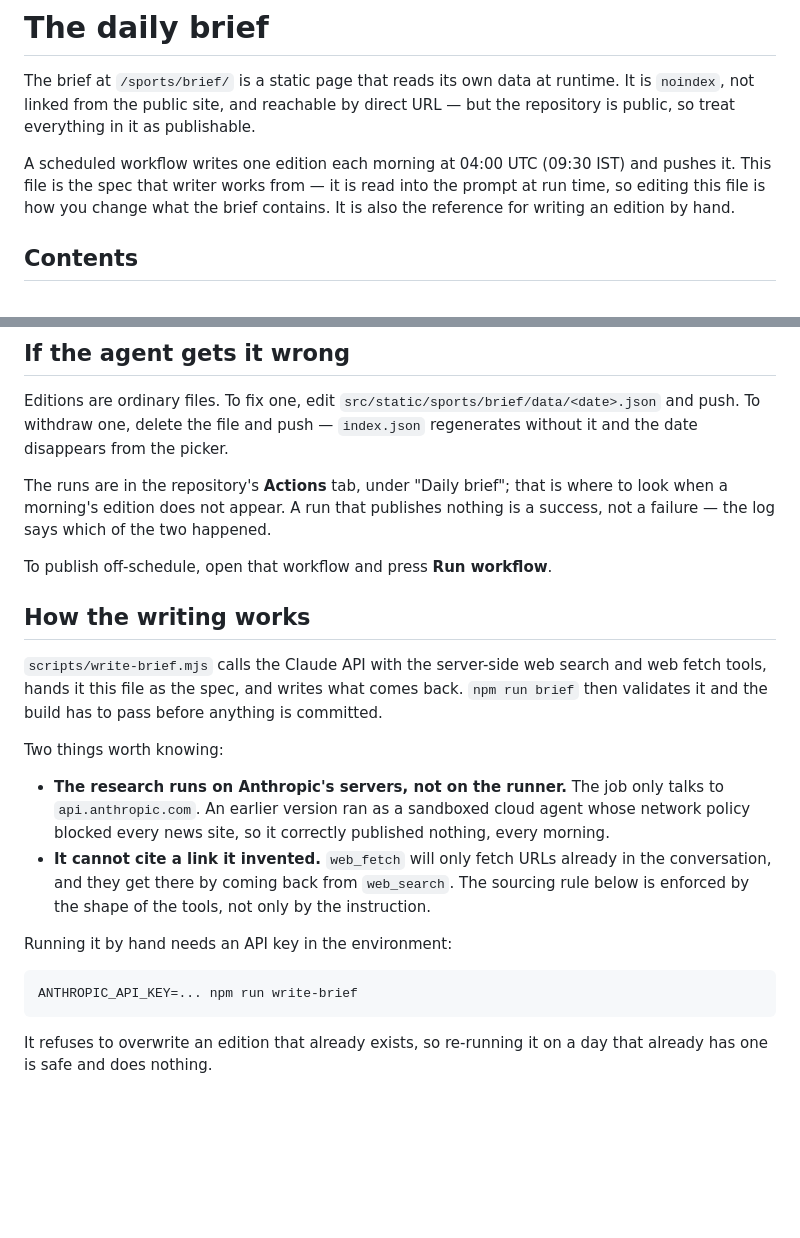
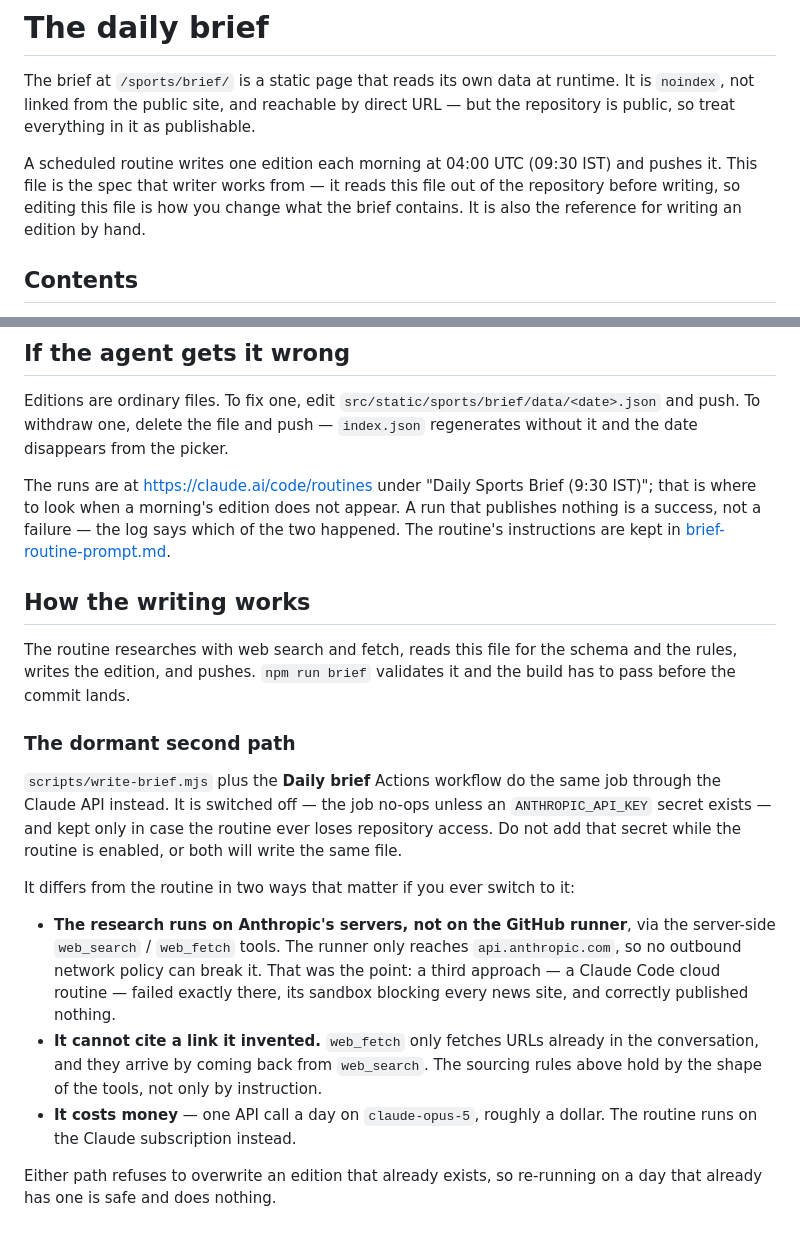
Before and after one commit to malathirenati/malathirenati.github.io, a Markdown page: docs/BRIEF.md, 2 parts joined by grey strips. Rendered like a GitHub page; blank space fills up the shorter version.

````diff
--- a/docs/BRIEF.md
+++ b/docs/BRIEF.md
@@ -5,10 +5,11 @@ runtime. It is `noindex`, not linked from the public site, and reachable by
 direct URL — but the repository is public, so treat everything in it as
 publishable.
 
-A scheduled workflow writes one edition each morning at 04:00 UTC (09:30 IST)
-and pushes it. This file is the spec that writer works from — it is read into
-the prompt at run time, so editing this file is how you change what the brief
-contains. It is also the reference for writing an edition by hand.
+A scheduled routine writes one edition each morning at 04:00 UTC (09:30 IST)
+and pushes it. This file is the spec that writer works from — it reads this file
+out of the repository before writing, so editing this file is how you change
+what the brief contains. It is also the reference for writing an edition by
+hand.
 
 ## Contents
 
@@ -139,35 +140,38 @@ Editions are ordinary files. To fix one, edit
 file and push — `index.json` regenerates without it and the date disappears from
 the picker.
 
-The runs are in the repository's **Actions** tab, under "Daily brief"; that is
-where to look when a morning's edition does not appear. A run that publishes
-nothing is a success, not a failure — the log says which of the two happened.
-
-To publish off-schedule, open that workflow and press **Run workflow**.
+The runs are at <https://claude.ai/code/routines> under "Daily Sports Brief
+(9:30 IST)"; that is where to look when a morning's edition does not appear. A
+run that publishes nothing is a success, not a failure — the log says which of
+the two happened. The routine's instructions are kept in
+[brief-routine-prompt.md](brief-routine-prompt.md).
 
 ## How the writing works
 
-`scripts/write-brief.mjs` calls the Claude API with the server-side web search
-and web fetch tools, hands it this file as the spec, and writes what comes back.
-`npm run brief` then validates it and the build has to pass before anything is
-committed.
+The routine researches with web search and fetch, reads this file for the
+schema and the rules, writes the edition, and pushes. `npm run brief` validates
+it and the build has to pass before the commit lands.
 
-Two things worth knowing:
+### The dormant second path
 
-- **The research runs on Anthropic's servers, not on the runner.** The job only
-  talks to `api.anthropic.com`. An earlier version ran as a sandboxed cloud
-  agent whose network policy blocked every news site, so it correctly published
-  nothing, every morning.
-- **It cannot cite a link it invented.** `web_fetch` will only fetch URLs
-  already in the conversation, and they get there by coming back from
-  `web_search`. The sourcing rule below is enforced by the shape of the tools,
-  not only by the instruction.
+`scripts/write-brief.mjs` plus the **Daily brief** Actions workflow do the same
+job through the Claude API instead. It is switched off — the job no-ops unless
+an `ANTHROPIC_API_KEY` secret exists — and kept only in case the routine ever
+loses repository access. Do not add that secret while the routine is enabled, or
+both will write the same file.
 
-Running it by hand needs an API key in the environment:
+It differs from the routine in two ways that matter if you ever switch to it:
 
-```bash
-ANTHROPIC_API_KEY=... npm run write-brief
-```
+- **The research runs on Anthropic's servers, not on the GitHub runner**, via
+  the server-side `web_search` / `web_fetch` tools. The runner only reaches
+  `api.anthropic.com`, so no outbound network policy can break it. That was the
+  point: a third approach — a Claude Code cloud routine — failed exactly there,
+  its sandbox blocking every news site, and correctly published nothing.
+- **It cannot cite a link it invented.** `web_fetch` only fetches URLs already
+  in the conversation, and they arrive by coming back from `web_search`. The
+  sourcing rules above hold by the shape of the tools, not only by instruction.
+- **It costs money** — one API call a day on `claude-opus-5`, roughly a dollar.
+  The routine runs on the Claude subscription instead.
 
-It refuses to overwrite an edition that already exists, so re-running it on a
-day that already has one is safe and does nothing.
+Either path refuses to overwrite an edition that already exists, so re-running
+on a day that already has one is safe and does nothing.
````
Also changed, not shown: docs/ADMIN.md (+24 -15 lines), docs/brief-routine-prompt.md (added, +108 -0 lines).
